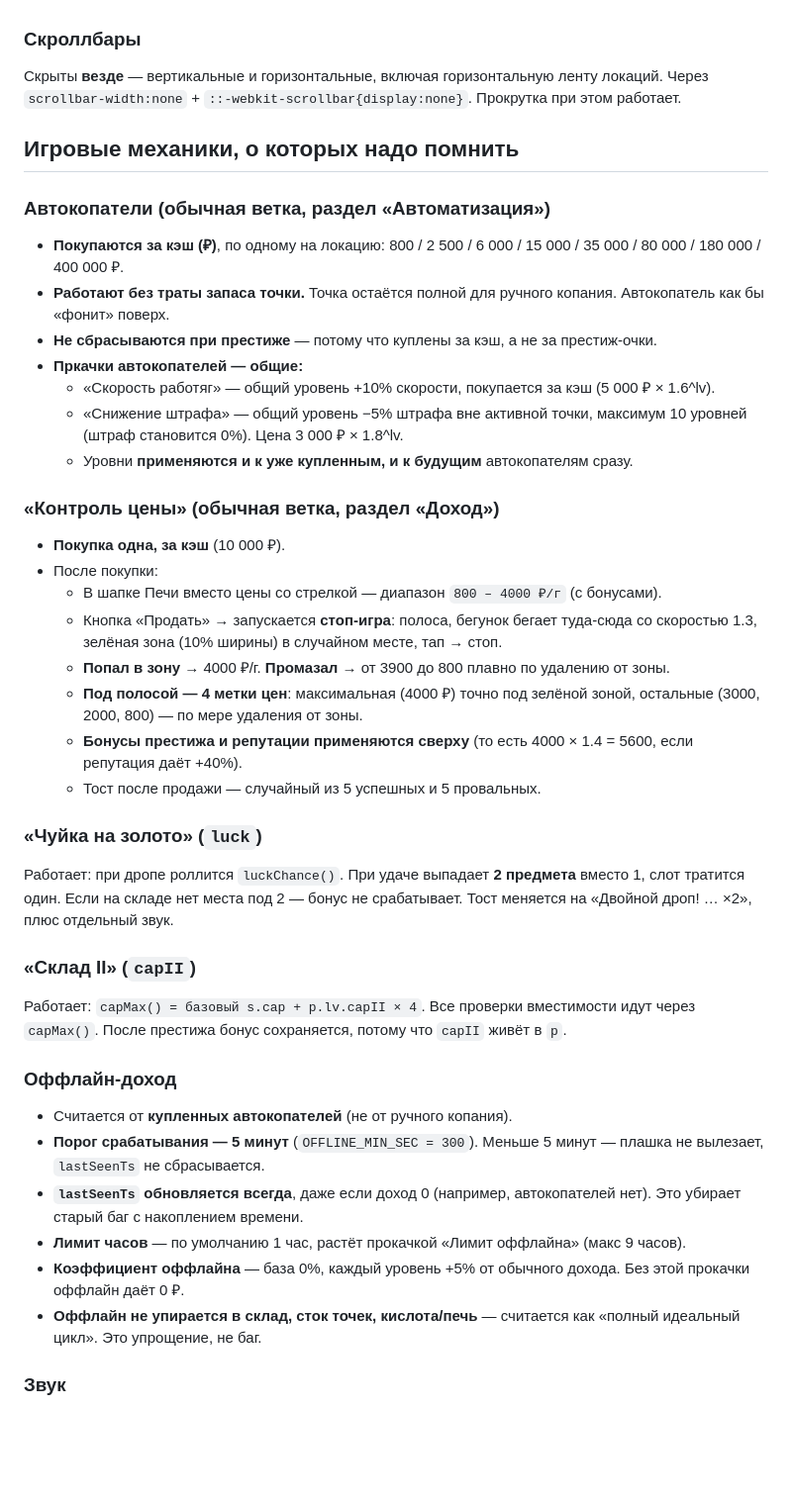
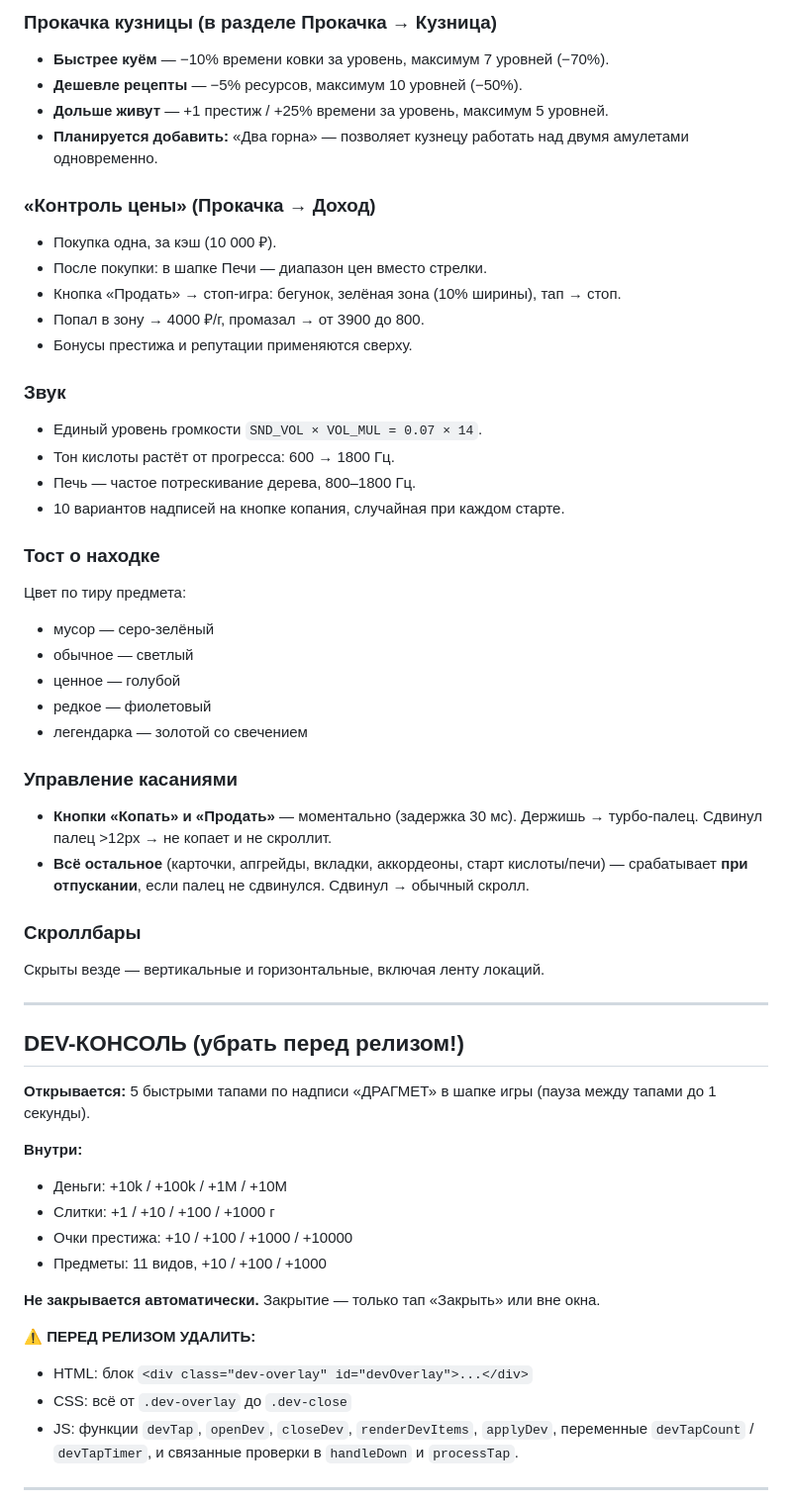
Before and after one commit to txnto-exe/dragmet, a Markdown page: README.md, the part around one of its changes. Shown at 99% size. Drawn GitHub-style; blank space fills up the shorter version.

```diff
--- a/README.md
+++ b/README.md
@@ -86,47 +127,61 @@
+### Прокачка кузницы (в разделе Прокачка → Кузница)
+
+- **Быстрее куём** — −10% времени ковки за уровень, максимум 7 уровней (−70%).
+- **Дешевле рецепты** — −5% ресурсов, максимум 10 уровней (−50%).
+- **Дольше живут** — +1 престиж / +25% времени за уровень, максимум 5 уровней.
+- **Планируется добавить:** «Два горна» — позволяет кузнецу работать над двумя амулетами одновременно.
+
+### «Контроль цены» (Прокачка → Доход)
+
+- Покупка одна, за кэш (10 000 ₽).
+- После покупки: в шапке Печи — диапазон цен вместо стрелки.
+- Кнопка «Продать» → стоп-игра: бегунок, зелёная зона (10% ширины), тап → стоп.
+- Попал в зону → 4000 ₽/г, промазал → от 3900 до 800.
+- Бонусы престижа и репутации применяются сверху.
+
+### Звук
+
+- Единый уровень громкости `SND_VOL × VOL_MUL = 0.07 × 14`.
+- Тон кислоты растёт от прогресса: 600 → 1800 Гц.
+- Печь — частое потрескивание дерева, 800–1800 Гц.
+- 10 вариантов надписей на кнопке копания, случайная при каждом старте.
+
+### Тост о находке
+
+Цвет по тиру предмета:
+- мусор — серо-зелёный
+- обычное — светлый
+- ценное — голубой
+- редкое — фиолетовый
+- легендарка — золотой со свечением
+
+### Управление касаниями
+
+- **Кнопки «Копать» и «Продать»** — моментально (задержка 30 мс). Держишь → турбо-палец. Сдвинул палец >12px → не копает и не скроллит.
+- **Всё остальное** (карточки, апгрейды, вкладки, аккордеоны, старт кислоты/печи) — срабатывает **при отпускании**, если палец не сдвинулся. Сдвинул → обычный скролл.
 
 ### Скроллбары
 
-Скрыты **везде** — вертикальные и горизонтальные, включая горизонтальную ленту локаций. Через `scrollbar-width:none` + `::-webkit-scrollbar{display:none}`. Прокрутка при этом работает.
+Скрыты везде — вертикальные и горизонтальные, включая ленту локаций.
 
-## Игровые механики, о которых надо помнить
+---
 
-### Автокопатели (обычная ветка, раздел «Автоматизация»)
+## DEV-КОНСОЛЬ (убрать перед релизом!)
 
-- **Покупаются за кэш (₽)**, по одному на локацию: 800 / 2 500 / 6 000 / 15 000 / 35 000 / 80 000 / 180 000 / 400 000 ₽.
-- **Работают без траты запаса точки.** Точка остаётся полной для ручного копания. Автокопатель как бы «фонит» поверх.
-- **Не сбрасываются при престиже** — потому что куплены за кэш, а не за престиж-очки.
-- **Пркачки автокопателей — общие:**
-  - «Скорость работяг» — общий уровень +10% скорости, покупается за кэш (5 000 ₽ × 1.6^lv).
-  - «Снижение штрафа» — общий уровень −5% штрафа вне активной точки, максимум 10 уровней (штраф становится 0%). Цена 3 000 ₽ × 1.8^lv.
-  - Уровни **применяются и к уже купленным, и к будущим** автокопателям сразу.
+**Открывается:** 5 быстрыми тапами по надписи «ДРАГМЕТ» в шапке игры (пауза между тапами до 1 секунды).
 
-### «Контроль цены» (обычная ветка, раздел «Доход»)
+**Внутри:**
+- Деньги: +10k / +100k / +1M / +10M
+- Слитки: +1 / +10 / +100 / +1000 г
+- Очки престижа: +10 / +100 / +1000 / +10000
+- Предметы: 11 видов, +10 / +100 / +1000
 
-- **Покупка одна, за кэш** (10 000 ₽).
-- После покупки:
-  - В шапке Печи вместо цены со стрелкой — диапазон `800 – 4000 ₽/г` (с бонусами).
-  - Кнопка «Продать» → запускается **стоп-игра**: полоса, бегунок бегает туда-сюда со скоростью 1.3, зелёная зона (10% ширины) в случайном месте, тап → стоп.
-  - **Попал в зону** → 4000 ₽/г. **Промазал** → от 3900 до 800 плавно по удалению от зоны.
-  - **Под полосой — 4 метки цен**: максимальная (4000 ₽) точно под зелёной зоной, остальные (3000, 2000, 800) — по мере удаления от зоны.
-  - **Бонусы престижа и репутации применяются сверху** (то есть 4000 × 1.4 = 5600, если репутация даёт +40%).
-  - Тост после продажи — случайный из 5 успешных и 5 провальных.
+**Не закрывается автоматически.** Закрытие — только тап «Закрыть» или вне окна.
 
-### «Чуйка на золото» (`luck`)
+**⚠️ ПЕРЕД РЕЛИЗОМ УДАЛИТЬ:**
+- HTML: блок `<div class="dev-overlay" id="devOverlay">...</div>`
+- CSS: всё от `.dev-overlay` до `.dev-close`
+- JS: функции `devTap`, `openDev`, `closeDev`, `renderDevItems`, `applyDev`, переменные `devTapCount` / `devTapTimer`, и связанные проверки в `handleDown` и `processTap`.
 
-Работает: при дропе роллится `luckChance()`. При удаче выпадает **2 предмета** вместо 1, слот тратится один. Если на складе нет места под 2 — бонус не срабатывает. Тост меняется на «Двойной дроп! … ×2», плюс отдельный звук.
+---
 
-### «Склад II» (`capII`)
-
-Работает: `capMax() = базовый s.cap + p.lv.capII × 4`. Все проверки вместимости идут через `capMax()`. После престижа бонус сохраняется, потому что `capII` живёт в `p`.
-
-### Оффлайн-доход
-
-- Считается от **купленных автокопателей** (не от ручного копания).
-- **Порог срабатывания — 5 минут** (`OFFLINE_MIN_SEC = 300`). Меньше 5 минут — плашка не вылезает, `lastSeenTs` не сбрасывается.
-- **`lastSeenTs` обновляется всегда**, даже если доход 0 (например, автокопателей нет). Это убирает старый баг с накоплением времени.
-- **Лимит часов** — по умолчанию 1 час, растёт прокачкой «Лимит оффлайна» (макс 9 часов).
-- **Коэффициент оффлайна** — база 0%, каждый уровень +5% от обычного дохода. Без этой прокачки оффлайн даёт 0 ₽.
-- **Оффлайн не упирается в склад, сток точек, кислота/печь** — считается как «полный идеальный цикл». Это упрощение, не баг.
-
-### Звук
-
```
Also changed, not shown: other parts of README.md (+173 -155 lines).
